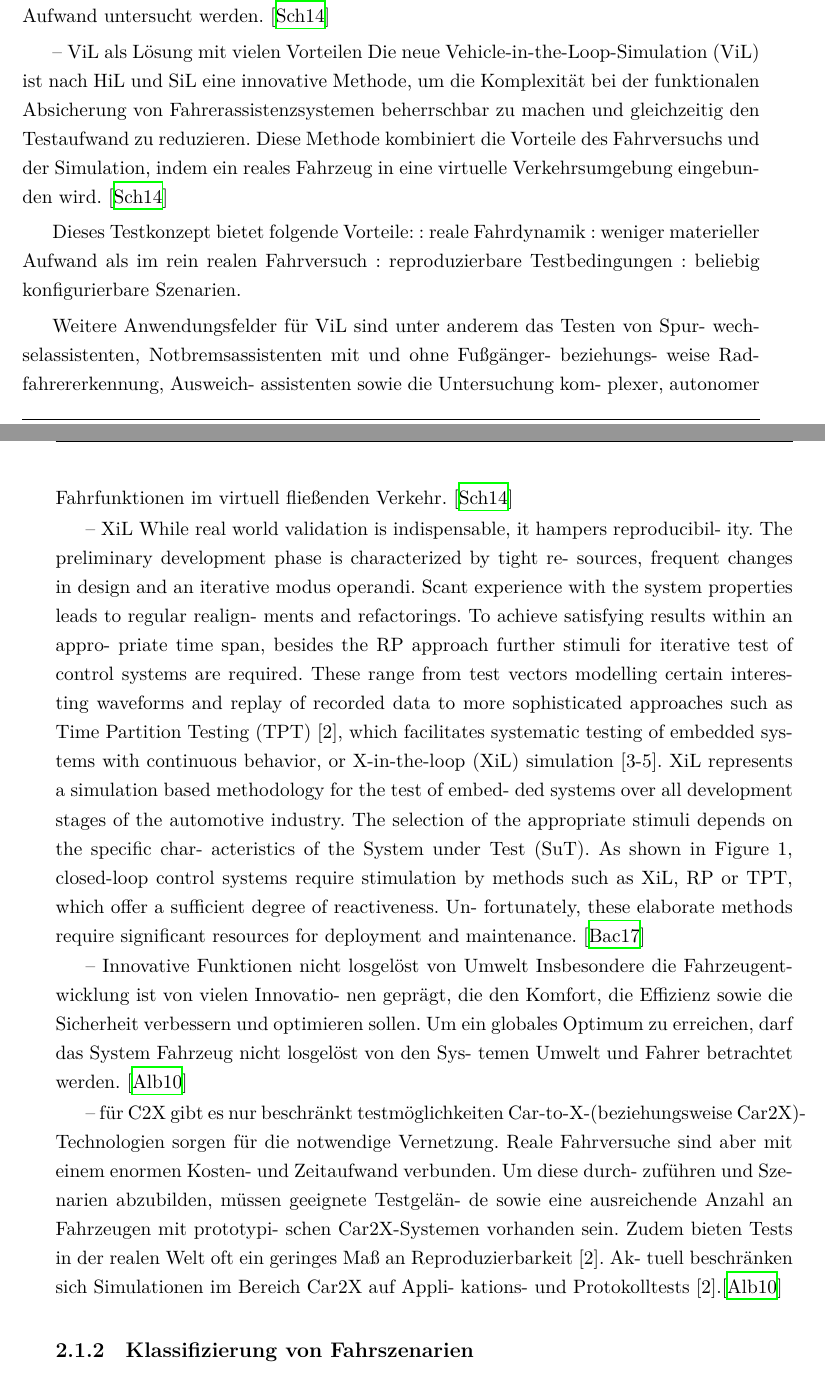
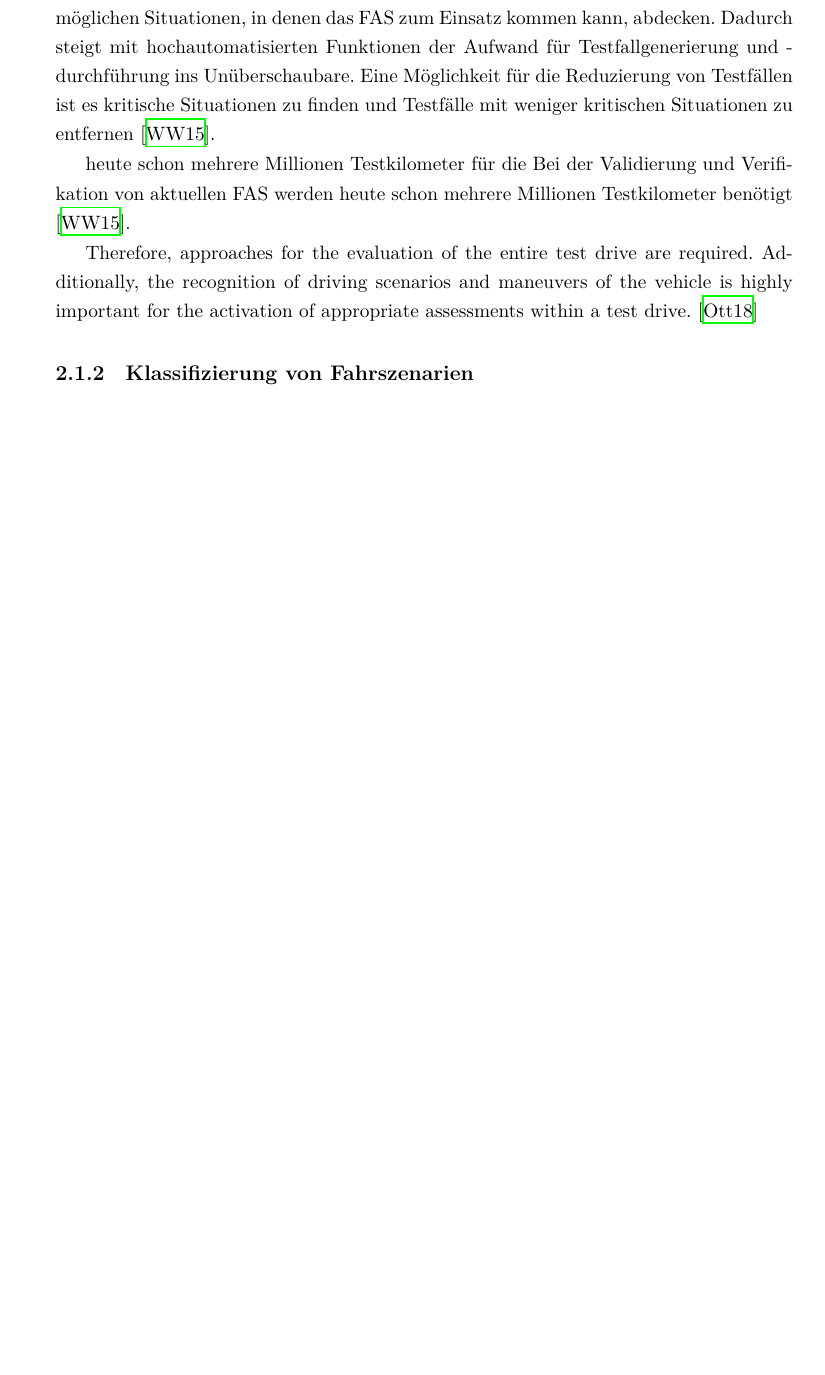
Before and after one commit to manuelhk/master-thesis-tex, a LaTeX thesis (thesis.tex, which reads chapters/grundlagen.tex): two parts of pages 15 and 16 of 36 before the commit and part of page 14 of 34 after it, the two joined at a grey line, cut at the place of the change, the shorter picture padded with empty space. The pictures show the PDF file thesis.pdf that the author committed with the source.

Commit message:
grundlagen Testfälle

```diff
--- a/chapters/grundlagen.tex
+++ b/chapters/grundlagen.tex
@@ -14,7 +14,7 @@ In diesem Kapitel werden die zum Verständnis nötigen Grundlagen für diese Arb
 
 Hochautomatisiertes Fahren wird in den vergangenen Jahren zunehmend von der Automobilindustrie vorangetrieben. Aktuelle \gls{fas} wie der Spurhalteassistant oder die Abstandsregelung sind nach der Norm SAE J3016 (Abbildung \ref{fig_level_autonomes_fahren}) bei Level 2 des autonomen Fahrens eingeordnet. Mit neuen Technologien werden immer mehr Funktionen für automatisiertes Fahren entwickelt und verknüpft. Es entstehen zunehmend komplexe Fahrfunktionen mit einer steigenden Anzahl möglicher Fahrsituationen und Szenarien \cite{king2017identification}. Das stellt Automobilhersteller und Automobilzulieferer vor eine große Herausforderung, da die Systemkomplexität wächst. Das schließt sowohl die Entwicklung von \gls{fas} als auch die dazu benötigten Testszenarien ein \cite{pfeffer2016continuous}.
 
-In den folgenden Abschnitten wird erläutert wie aktuell diesen Herausforderungen begegnet wird. In Abschnitt \ref{grundlagen_fahren_entwicklung} wird ein allgemeiner Überblick über die aktuellen Entwicklungsmethodiken für \gls{fas} gegeben. Dabei wird besonders auf das Konzept \gls{vil} eingegangen. Danach werden in Abschnitt \ref{grundlagen_fahren_szenarien} bisherige Ansätze für die Klassifizierung von Fahrszenarien vorgestellt.
+In den folgenden Abschnitten wird erläutert wie aktuell diesen Herausforderungen begegnet wird. In Abschnitt \ref{grundlagen_fahren_entwicklung} wird ein allgemeiner Überblick über die aktuellen Entwicklungsmethodiken für \gls{fas} gegeben. Danach werden in Abschnitt \ref{grundlagen_fahren_szenarien} bisherige Ansätze für die Klassifizierung von Fahrszenarien vorgestellt.
 
 \begin{figure}[h]
 \centering
@@ -57 +57,2 @@ Testfälle werden bereits möglichst früh im Entwicklungsprozess erstellt um di
 
+Mit steigender Automatisierung von \gls{fas} steigt auch die Anzahl möglicher Situationen und damit die Anzahl der benötigten Testfälle. Testfälle müssen alle potentiell möglichen Situationen, in denen das \gls{fas} zum Einsatz kommen kann, abdecken. Dadurch steigt mit hochautomatisierten Funktionen der Aufwand für Testfallgenerierung und -durchführung ins Unüberschaubare. Eine Möglichkeit für die Reduzierung von Testfällen ist es kritische Situationen zu finden und Testfälle mit weniger kritischen Situationen zu entfernen \cite{wachenfeld2015freigabe}.
@@ -84,28 +64,12 @@ Die Systeme werden in ein virtuelles Fahr- zeug integriert und im virtuellen Fah
--- ViL als Lösung mit vielen Vorteilen
-Die neue Vehicle-in-the-Loop-Simulation (ViL) ist nach HiL und SiL eine innovative Methode, um die Komplexität bei der funktionalen Absicherung von Fahrerassistenzsystemen beherrschbar zu machen und gleichzeitig den Testaufwand zu reduzieren. Diese Methode kombiniert die Vorteile des Fahrversuchs und der Simulation, indem ein reales Fahrzeug in eine virtuelle Verkehrsumgebung eingebunden wird. \cite{schwab2014durchgangige}
-
-Dieses Testkonzept bietet folgende Vorteile:
-: reale Fahrdynamik
-: weniger materieller Aufwand als im rein realen Fahrversuch
-: reproduzierbare Testbedingungen
-: beliebig konfigurierbare Szenarien.
-
-Weitere Anwendungsfelder für ViL sind unter anderem das Testen von Spur- wechselassistenten, Notbremsassistenten mit und ohne Fußgänger- beziehungs- weise Radfahrererkennung, Ausweich- assistenten sowie die Untersuchung kom- plexer, autonomer Fahrfunktionen im virtuell fließenden Verkehr. \cite{schwab2014durchgangige}
+heute schon mehrere Millionen Testkilometer für die
+Bei der Validierung und Verifikation von aktuellen \gls{fas} werden heute schon mehrere Millionen Testkilometer benötigt \cite{wachenfeld2015freigabe}.
 
 
 
 
 
--- XiL
-While real world validation is indispensable, it hampers reproducibil- ity. The preliminary development phase is characterized by tight re- sources, frequent changes in design and an iterative modus operandi. Scant experience with the system properties leads to regular realign- ments and refactorings. To achieve satisfying results within an appro- priate time span, besides the RP approach further stimuli for iterative test of control systems are required. These range from test vectors modelling certain interesting waveforms and replay of recorded data to more sophisticated approaches such as Time Partition Testing (TPT) [2], which facilitates systematic testing of embedded systems with continuous behavior, or X-in-the-loop (XiL) simulation [3-5]. XiL represents a simulation based methodology for the test of embed- ded systems over all development stages of the automotive industry. The selection of the appropriate stimuli depends on the specific char- acteristics of the System under Test (SuT). As shown in Figure 1, closed-loop control systems require stimulation by methods such as XiL, RP or TPT, which offer a sufficient degree of reactiveness. Un- fortunately, these elaborate methods require significant resources for deployment and maintenance. \cite{bach2017reactive}
+Therefore, approaches for the evaluation of the entire test drive are required. Additionally, the recognition of driving scenarios and maneuvers of the vehicle is highly important for the activation of appropriate assessments within a test drive. \cite{otten2018automated}
 
-
-
--- Innovative Funktionen nicht losgelöst von Umwelt
-Insbesondere die Fahrzeugentwicklung ist von vielen Innovatio- nen geprägt, die den Komfort, die Effizienz sowie die Sicherheit verbessern und optimieren sollen. Um ein globales Optimum zu erreichen, darf das System Fahrzeug nicht losgelöst von den Sys- temen Umwelt und Fahrer betrachtet werden. \cite{albers2010x}
-
--- für C2X gibt es nur beschränkt testmöglichkeiten
-Car-to-X-(beziehungsweise Car2X)-Technologien sorgen für die notwendige Vernetzung. Reale Fahrversuche sind aber mit einem enormen Kosten- und Zeitaufwand verbunden. Um diese durch- zuführen und Szenarien abzubilden, müssen geeignete Testgelän- de sowie eine ausreichende Anzahl an Fahrzeugen mit prototypi- schen Car2X-Systemen vorhanden sein. Zudem bieten Tests in der realen Welt oft ein geringes Maß an Reproduzierbarkeit [2]. Ak- tuell beschränken sich Simulationen im Bereich Car2X auf Appli- kations- und Protokolltests [2].\cite{albers2010x}
 
 
 % ===========================
```
Also changed, not shown: chapters/glossaries.tex (+1 -0 lines), chapters/my_bib.bib (+7 -7 lines), thesis.pdf, chapters/grundlagen.tex (25 more changed lines).
